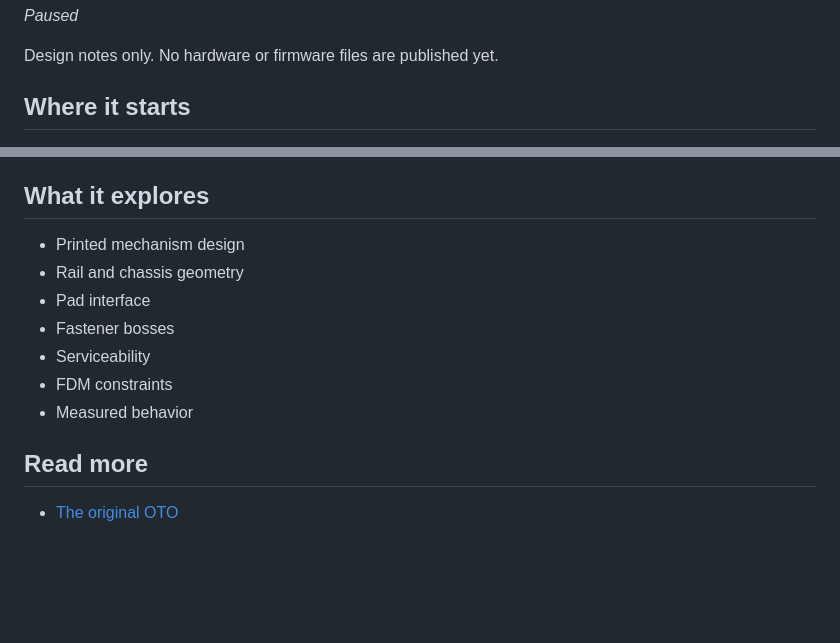
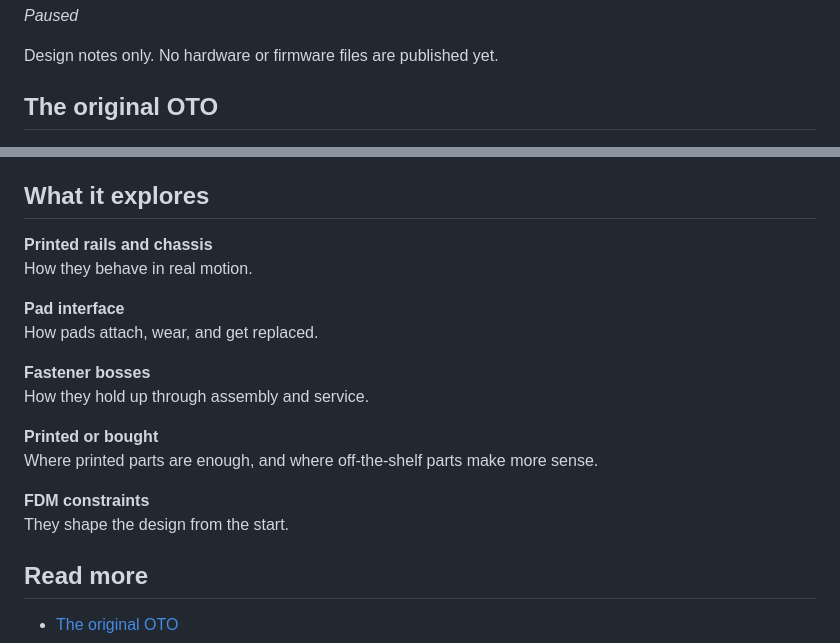
Before and after one commit to Works-Lab/oto, a Markdown page: README.md, 2 parts joined by grey strips. Rendered like a GitHub page; blank space fills up the shorter version.

Commit message:
Apply review fixes

```diff
--- a/README.md
+++ b/README.md
@@ -8,7 +8,7 @@ OTO v2 builds on [OTO](https://github.com/Keem-tt/OTO-Whiteboard-Cleaner), a sen
 
 Design notes only. No hardware or firmware files are published yet.
 
-## Where it starts
+## The original OTO
 
 <img src="assets/original-oto-exploded.png" alt="An exploded view of the original OTO carriage." width="100%">
 
@@ -18,13 +18,20 @@ The original repo holds the printed parts, the motor code, the capstone report,
 
 ## What it explores
 
-- Printed mechanism design
-- Rail and chassis geometry
-- Pad interface
-- Fastener bosses
-- Serviceability
-- FDM constraints
-- Measured behavior
+**Printed rails and chassis**\
+How they behave in real motion.
+
+**Pad interface**\
+How pads attach, wear, and get replaced.
+
+**Fastener bosses**\
+How they hold up through assembly and service.
+
+**Printed or bought**\
+Where printed parts are enough, and where off-the-shelf parts make more sense.
+
+**FDM constraints**\
+They shape the design from the start.
 
 ## Read more
 
```
Also changed, not shown: docs/original-oto.md (+5 -5 lines), assets/original-oto-exploded.png, assets/original-oto.png.
